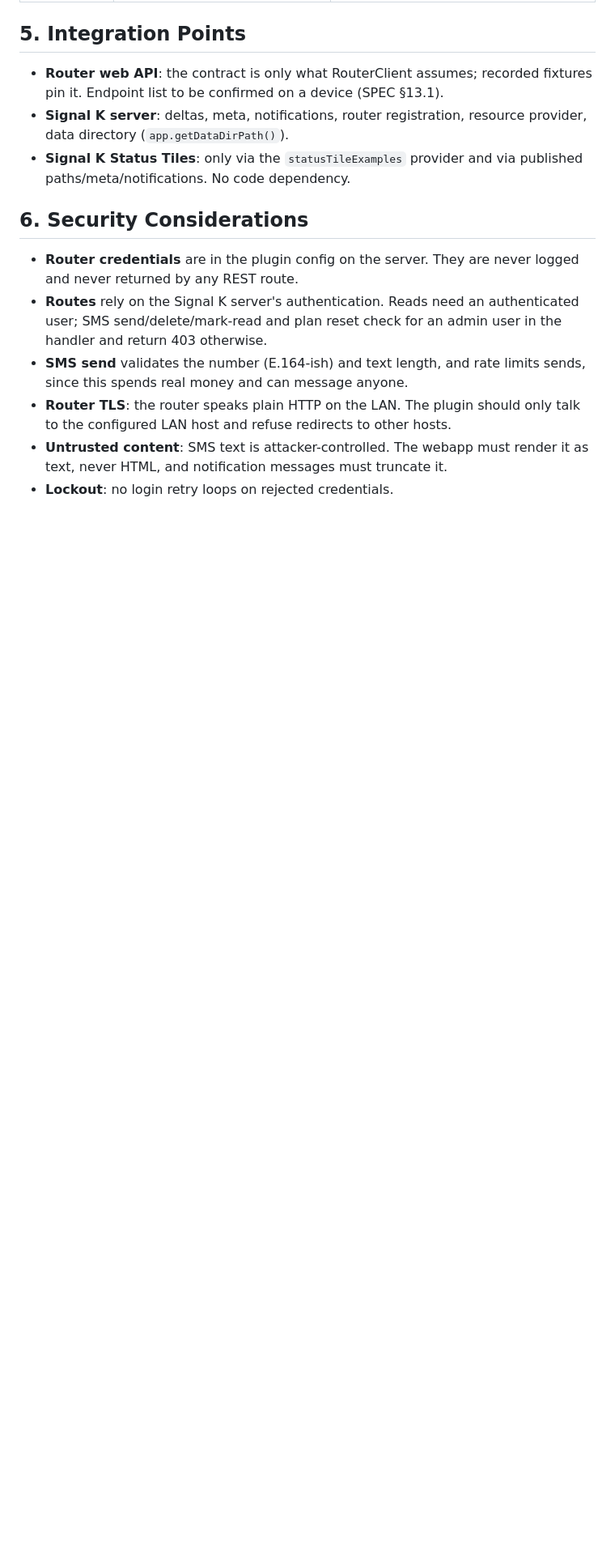
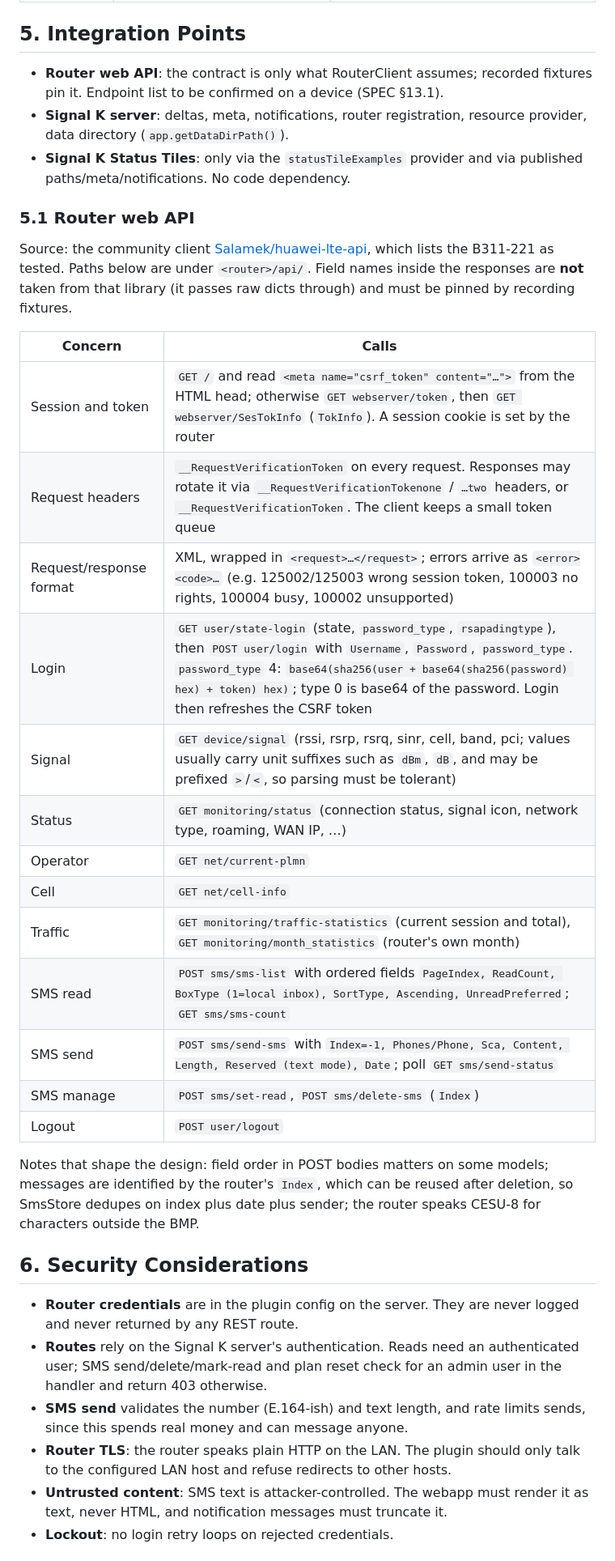
Before and after one commit to BoatHacks/signalk-huawei-B311-221-plugin, a Markdown page: ARCHITECTURE.md, the part around the change. Shown at 81% size. Drawn GitHub-style; blank space fills up the shorter version.

```diff
--- a/ARCHITECTURE.md
+++ b/ARCHITECTURE.md
@@ -119,6 +119,35 @@ agree. Exact anchors are tunable constants in one file.
 - **Signal K Status Tiles**: only via the `statusTileExamples` provider
   and via published paths/meta/notifications. No code dependency.
 
+### 5.1 Router web API
+
+Source: the community client
+[Salamek/huawei-lte-api](https://github.com/Salamek/huawei-lte-api),
+which lists the B311-221 as tested. Paths below are under `<router>/api/`.
+Field names inside the responses are **not** taken from that library
+(it passes raw dicts through) and must be pinned by recording fixtures.
+
+| Concern | Calls |
+|---|---|
+| Session and token | `GET /` and read `<meta name="csrf_token" content="…">` from the HTML head; otherwise `GET webserver/token`, then `GET webserver/SesTokInfo` (`TokInfo`). A session cookie is set by the router |
+| Request headers | `__RequestVerificationToken` on every request. Responses may rotate it via `__RequestVerificationTokenone` / `…two` headers, or `__RequestVerificationToken`. The client keeps a small token queue |
+| Request/response format | XML, wrapped in `<request>…</request>`; errors arrive as `<error><code>…` (e.g. 125002/125003 wrong session token, 100003 no rights, 100004 busy, 100002 unsupported) |
+| Login | `GET user/state-login` (state, `password_type`, `rsapadingtype`), then `POST user/login` with `Username`, `Password`, `password_type`. `password_type` 4: `base64(sha256(user + base64(sha256(password) hex) + token) hex)`; type 0 is base64 of the password. Login then refreshes the CSRF token |
+| Signal | `GET device/signal` (rssi, rsrp, rsrq, sinr, cell, band, pci; values usually carry unit suffixes such as `dBm`, `dB`, and may be prefixed `>`/`<`, so parsing must be tolerant) |
+| Status | `GET monitoring/status` (connection status, signal icon, network type, roaming, WAN IP, …) |
+| Operator | `GET net/current-plmn` |
+| Cell | `GET net/cell-info` |
+| Traffic | `GET monitoring/traffic-statistics` (current session and total), `GET monitoring/month_statistics` (router's own month) |
+| SMS read | `POST sms/sms-list` with ordered fields `PageIndex, ReadCount, BoxType (1=local inbox), SortType, Ascending, UnreadPreferred`; `GET sms/sms-count` |
+| SMS send | `POST sms/send-sms` with `Index=-1, Phones/Phone, Sca, Content, Length, Reserved (text mode), Date`; poll `GET sms/send-status` |
+| SMS manage | `POST sms/set-read`, `POST sms/delete-sms` (`Index`) |
+| Logout | `POST user/logout` |
+
+Notes that shape the design: field order in POST bodies matters on some
+models; messages are identified by the router's `Index`, which can be
+reused after deletion, so SmsStore dedupes on index plus date plus
+sender; the router speaks CESU-8 for characters outside the BMP.
+
 ## 6. Security Considerations
 
 - **Router credentials** are in the plugin config on the server. They are
```
Also changed, not shown: SPEC.md (+57 -25 lines).
